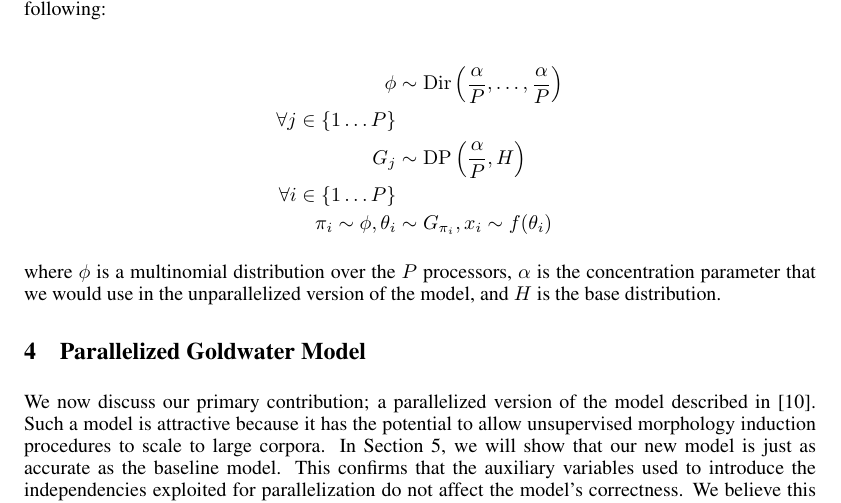
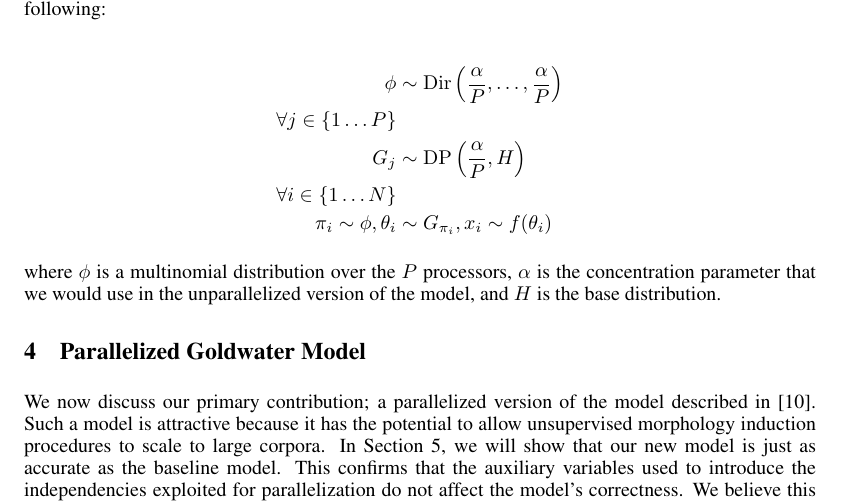
Before and after one commit to morphology/pgm-project, a LaTeX paper (doc/final/final.tex, which reads doc/final/tex/03-dpmm.tex): part of page 7 of 13, cut so that both start at the same text. Compiled offline with pdfLaTeX.

Commit message:
Fix generative story bug in DPMM

```diff
--- a/doc/final/tex/03-dpmm.tex
+++ b/doc/final/tex/03-dpmm.tex
@@ -187,7 +187,7 @@ data $X^N$. The generative story of this model is the following:
     \phi &\sim \Dir\left(\frac{\alpha}{P}, \ldots, \frac{\alpha}{P}\right) \\
     \forall j \in \{1 \ldots P\} & \\
     G_j &\sim \DP\left(\frac{\alpha}{P}, H\right) \\
-    \forall i \in \{1 \ldots P\} & \\
+    \forall i \in \{1 \ldots N\} & \\
     \pi_i \sim \phi,
     \theta_i &\sim G_{\pi_i},
     x_i \sim f(\theta_i)
```
